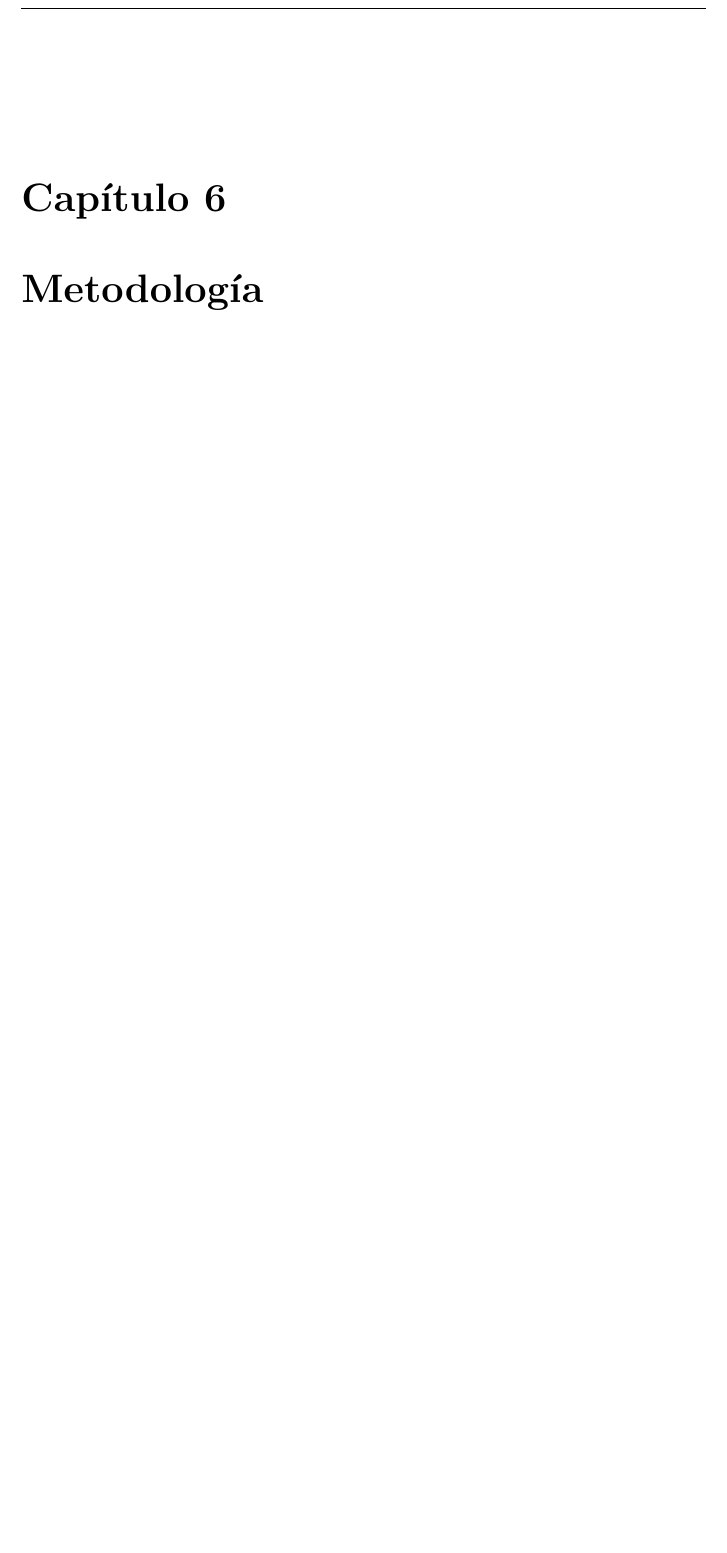
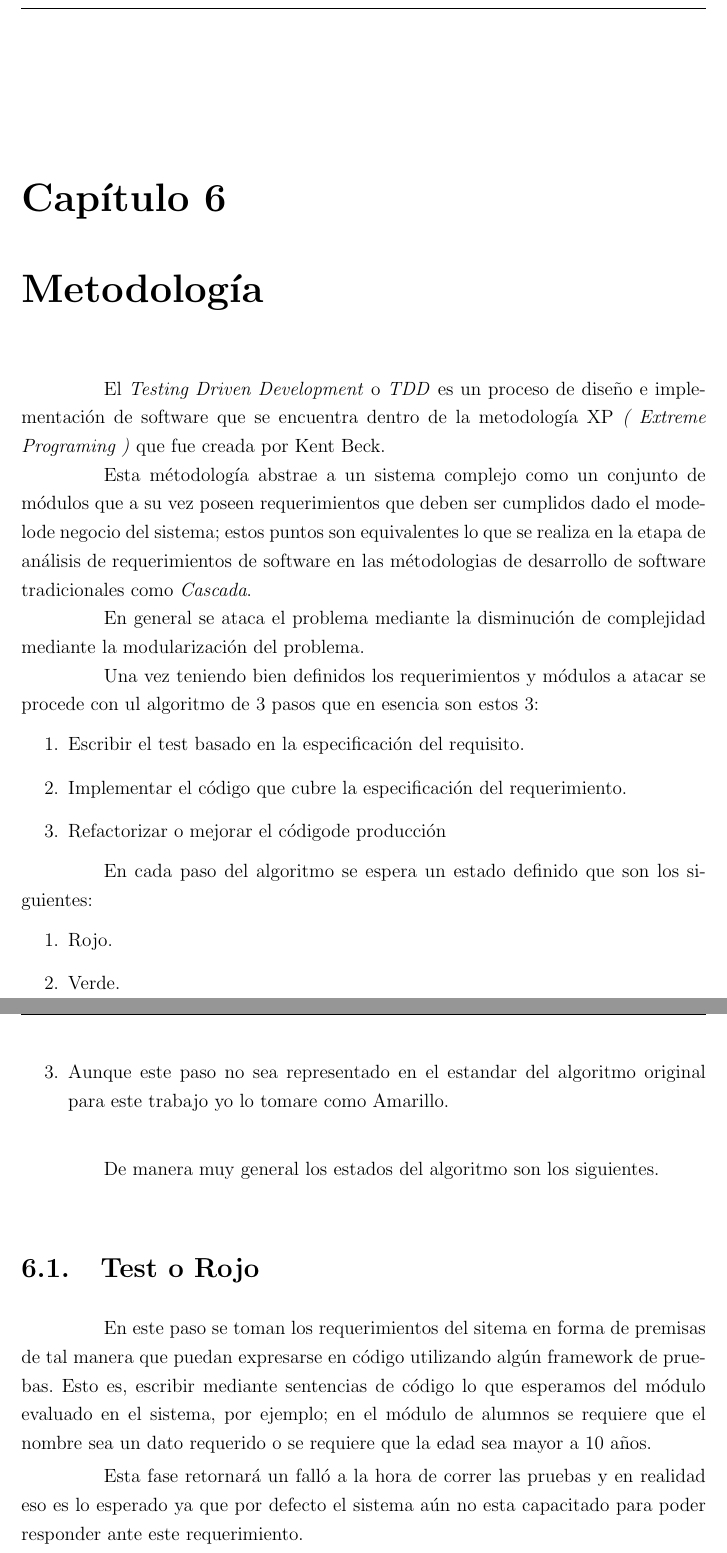
Before and after one commit to ricardo-pcan/una-mano, a LaTeX thesis (documentation/source/tesis.tex, which reads documentation/source/chapters/metodology.tex): part of page 8 of 10 before the commit and two parts of pages 8 and 9 of 12 after it, the two joined at a grey line, cut so that both start at the same text, the shorter picture padded with empty space. Compiled offline with pdfLaTeX.

Commit message:
Documentation:: Add Metodology

```diff
--- a/documentation/source/chapters/metodology.tex
+++ b/documentation/source/chapters/metodology.tex
@@ -1 +1,34 @@
 \chapter{Metodolog'ia}
+
+El \textit{Testing Driven Development} o \textit{TDD} es un proceso de dise\~no e implementaci\'on de software que se encuentra dentro de la metodolog\'ia XP \textit{( Extreme Programing )} que fue creada por Kent Beck.
+
+Esta m\'etodolog\'ia abstrae a un sistema complejo como un conjunto de m\'odulos que a su vez poseen requerimientos que deben ser cumplidos dado el modelode negocio del sistema;
+estos puntos son equivalentes lo que se realiza en la etapa de an\'alisis de requerimientos de software en las m\'etodologias de desarrollo de software tradicionales como
+\textit{Cascada}.
+
+En general se ataca el problema mediante la disminuci\'on de complejidad mediante la modularizaci\'on del problema.
+
+
+Una vez teniendo bien definidos los requerimientos y m\'odulos a atacar se procede con ul algoritmo de 3 pasos que en esencia son estos 3:
+\begin{enumerate}
+    \item Escribir el test basado en la especificación del requisito.
+    \item Implementar el c\'odigo que cubre la especificaci\'on del requerimiento.
+    \item Refactorizar o mejorar el c\'odigode producci\'on
+\end{enumerate}
+
+En cada paso del algoritmo se espera un estado definido que son los siguientes:
+\begin{enumerate}
+    \item Rojo.
+    \item Verde.
+    \item Aunque este paso no sea representado en el estandar del algoritmo original para este trabajo yo lo tomare como Amarillo.
+\end{enumerate}
+
+De manera muy general los estados del algoritmo son los siguientes.
+
+\section{Test o Rojo}
+En este paso se toman los requerimientos del sitema en forma de premisas de tal manera que puedan expresarse en código utilizando algún framework de pruebas.
+Esto es, escribir mediante sentencias de código lo que esperamos del m\'odulo evaluado en el sistema, por ejemplo; en el m\'odulo de alumnos se requiere que el nombre sea
+un dato requerido o se requiere que la edad sea mayor a 10 a\~nos.
+
+Esta fase retornará un falló a la hora de correr las pruebas y en realidad eso es lo esperado ya que por defecto el sistema a\'un no esta capacitado para poder responder ante este
+requerimiento.
```
Also changed, not shown: documentation/source/chapters/metodology.tex (23 more changed lines).
